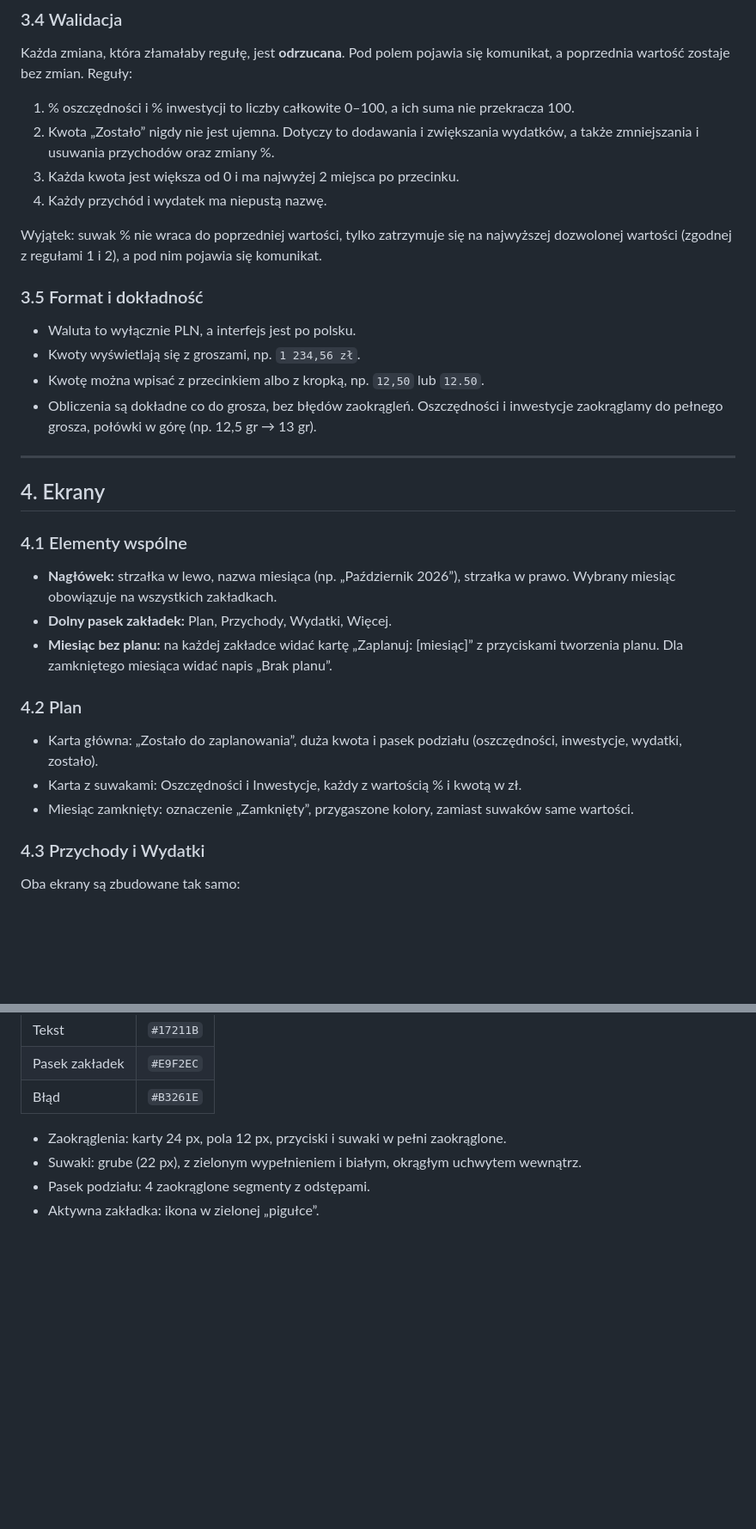
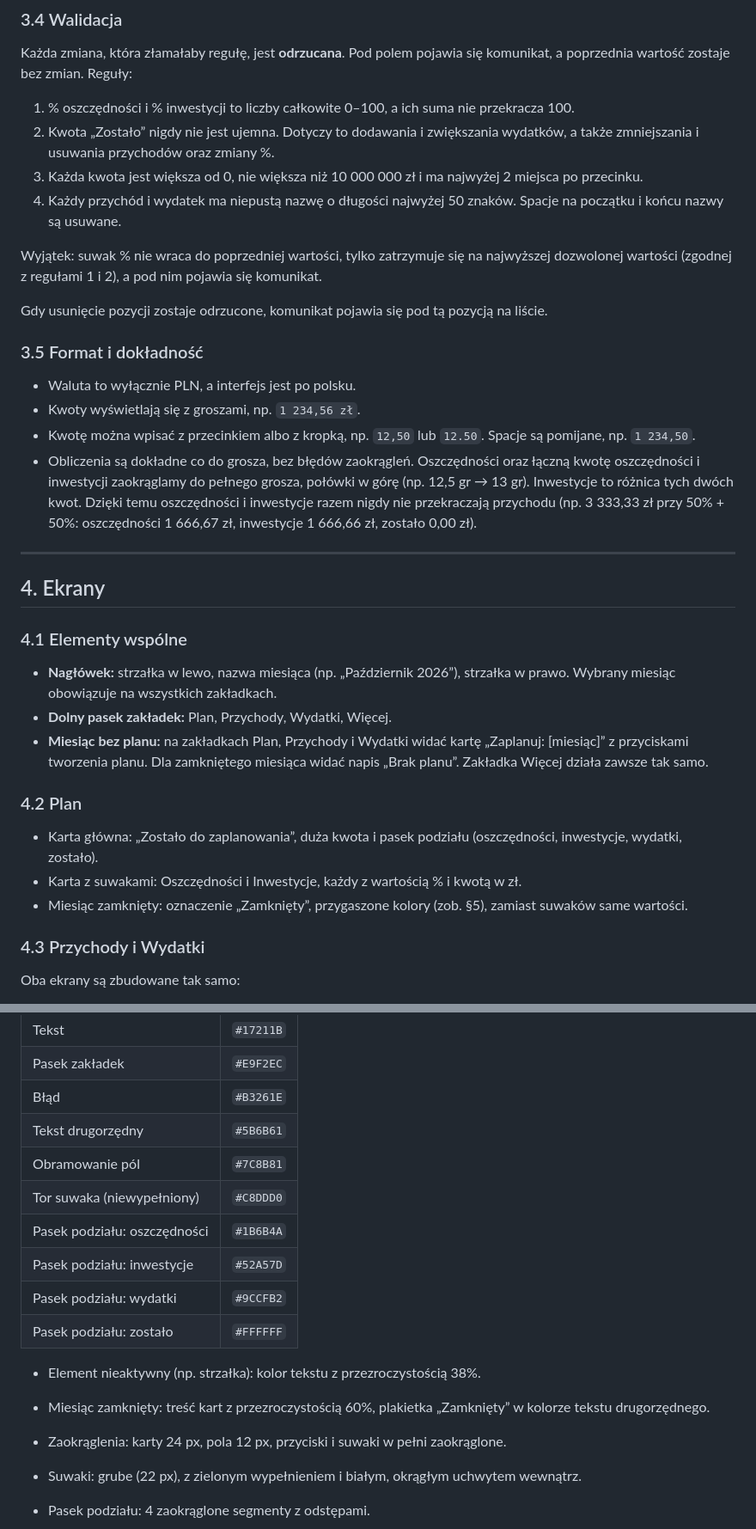
Before and after one commit to jtrawnicki/BudgetApp, a Markdown page: SPEC.md, 2 parts joined by grey strips. Shown at 86% size. GitHub-like rendering; blank space fills up the shorter version.

```diff
--- a/SPEC.md
+++ b/SPEC.md
@@ -111,16 +111,18 @@ Status wynika z daty ustawionej w urządzeniu.
 Każda zmiana, która złamałaby regułę, jest **odrzucana**. Pod polem pojawia się komunikat, a poprzednia wartość zostaje bez zmian. Reguły:
 1. % oszczędności i % inwestycji to liczby całkowite 0–100, a ich suma nie przekracza 100.
 2. Kwota „Zostało” nigdy nie jest ujemna. Dotyczy to dodawania i zwiększania wydatków, a także zmniejszania i usuwania przychodów oraz zmiany %.
-3. Każda kwota jest większa od 0 i ma najwyżej 2 miejsca po przecinku.
-4. Każdy przychód i wydatek ma niepustą nazwę.
+3. Każda kwota jest większa od 0, nie większa niż 10 000 000 zł i ma najwyżej 2 miejsca po przecinku.
+4. Każdy przychód i wydatek ma niepustą nazwę o długości najwyżej 50 znaków. Spacje na początku i końcu nazwy są usuwane.
 
 Wyjątek: suwak % nie wraca do poprzedniej wartości, tylko zatrzymuje się na najwyższej dozwolonej wartości (zgodnej z regułami 1 i 2), a pod nim pojawia się komunikat.
+
+Gdy usunięcie pozycji zostaje odrzucone, komunikat pojawia się pod tą pozycją na liście.
 
 ### 3.5 Format i dokładność
 - Waluta to wyłącznie PLN, a interfejs jest po polsku.
 - Kwoty wyświetlają się z groszami, np. `1 234,56 zł`.
-- Kwotę można wpisać z przecinkiem albo z kropką, np. `12,50` lub `12.50`.
-- Obliczenia są dokładne co do grosza, bez błędów zaokrągleń. Oszczędności i inwestycje zaokrąglamy do pełnego grosza, połówki w górę (np. 12,5 gr → 13 gr).
+- Kwotę można wpisać z przecinkiem albo z kropką, np. `12,50` lub `12.50`. Spacje są pomijane, np. `1 234,50`.
+- Obliczenia są dokładne co do grosza, bez błędów zaokrągleń. Oszczędności oraz łączną kwotę oszczędności i inwestycji zaokrąglamy do pełnego grosza, połówki w górę (np. 12,5 gr → 13 gr). Inwestycje to różnica tych dwóch kwot. Dzięki temu oszczędności i inwestycje razem nigdy nie przekraczają przychodu (np. 3 333,33 zł przy 50% + 50%: oszczędności 1 666,67 zł, inwestycje 1 666,66 zł, zostało 0,00 zł).
 
 ---
 
@@ -129,12 +131,12 @@ Wyjątek: suwak % nie wraca do poprzedniej wartości, tylko zatrzymuje się na n
 ### 4.1 Elementy wspólne
 - **Nagłówek:** strzałka w lewo, nazwa miesiąca (np. „Październik 2026”), strzałka w prawo. Wybrany miesiąc obowiązuje na wszystkich zakładkach.
 - **Dolny pasek zakładek:** Plan, Przychody, Wydatki, Więcej.
-- **Miesiąc bez planu:** na każdej zakładce widać kartę „Zaplanuj: [miesiąc]” z przyciskami tworzenia planu. Dla zamkniętego miesiąca widać napis „Brak planu”.
+- **Miesiąc bez planu:** na zakładkach Plan, Przychody i Wydatki widać kartę „Zaplanuj: [miesiąc]” z przyciskami tworzenia planu. Dla zamkniętego miesiąca widać napis „Brak planu”. Zakładka Więcej działa zawsze tak samo.
 
 ### 4.2 Plan
 - Karta główna: „Zostało do zaplanowania”, duża kwota i pasek podziału (oszczędności, inwestycje, wydatki, zostało).
 - Karta z suwakami: Oszczędności i Inwestycje, każdy z wartością % i kwotą w zł.
-- Miesiąc zamknięty: oznaczenie „Zamknięty”, przygaszone kolory, zamiast suwaków same wartości.
+- Miesiąc zamknięty: oznaczenie „Zamknięty”, przygaszone kolory (zob. §5), zamiast suwaków same wartości.
 
 ### 4.3 Przychody i Wydatki
 Oba ekrany są zbudowane tak samo:
@@ -169,6 +171,16 @@ Oba ekrany są zbudowane tak samo:
 | Tekst | `#17211B` |
 | Pasek zakładek | `#E9F2EC` |
 | Błąd | `#B3261E` |
+| Tekst drugorzędny | `#5B6B61` |
+| Obramowanie pól | `#7C8B81` |
+| Tor suwaka (niewypełniony) | `#C8DDD0` |
+| Pasek podziału: oszczędności | `#1B6B4A` |
+| Pasek podziału: inwestycje | `#52A57D` |
+| Pasek podziału: wydatki | `#9CCFB2` |
+| Pasek podziału: zostało | `#FFFFFF` |
+
+- Element nieaktywny (np. strzałka): kolor tekstu z przezroczystością 38%.
+- Miesiąc zamknięty: treść kart z przezroczystością 60%, plakietka „Zamknięty” w kolorze tekstu drugorzędnego.
 
 - Zaokrąglenia: karty 24 px, pola 12 px, przyciski i suwaki w pełni zaokrąglone.
 - Suwaki: grube (22 px), z zielonym wypełnieniem i białym, okrągłym uchwytem wewnątrz.
```
Also changed, not shown: other parts of SPEC.md (+3 -3 lines), AGENTS.md (+12 -4 lines), STACK.md (+5 -3 lines).
